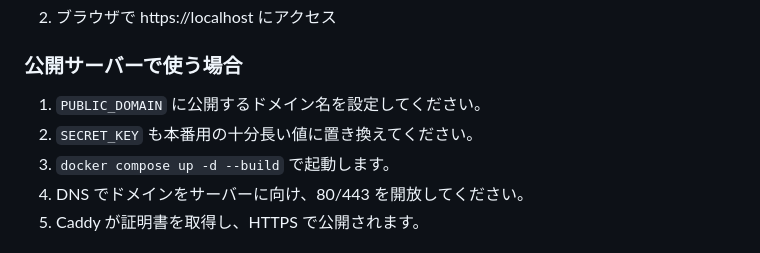
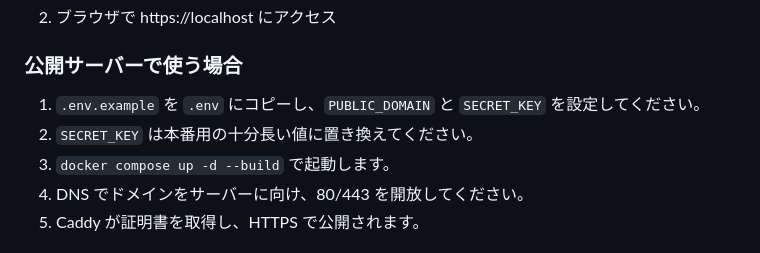
Before and after one commit to so0352/web-game, a Markdown page: README.md, the part around the change. GitHub-like rendering.

```diff
--- a/README.md
+++ b/README.md
@@ -26,8 +26,8 @@ docker compose up --build
 
 ### 公開サーバーで使う場合
 
-1. `PUBLIC_DOMAIN` に公開するドメイン名を設定してください。
-2. `SECRET_KEY` も本番用の十分長い値に置き換えてください。
+1. `.env.example` を `.env` にコピーし、`PUBLIC_DOMAIN` と `SECRET_KEY` を設定してください。
+2. `SECRET_KEY` は本番用の十分長い値に置き換えてください。
 3. `docker compose up -d --build` で起動します。
 4. DNS でドメインをサーバーに向け、80/443 を開放してください。
 5. Caddy が証明書を取得し、HTTPS で公開されます。
```
